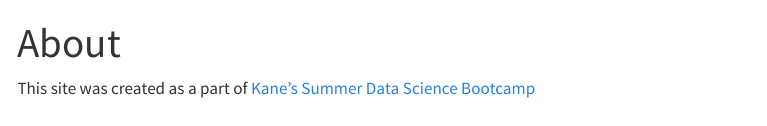
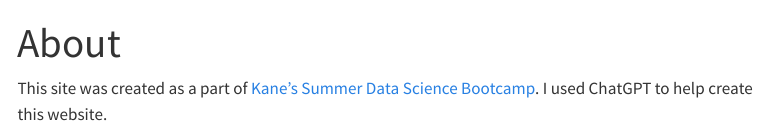
Before and after one commit to sfraser8910/LA-Education, a Quarto document (about.qmd): the page in a window 1100 px wide, from its top. Rendered offline with R 4.5, knitr and Pandoc in place of Quarto, with nearby package versions; menus at the side of the page are left out.

Commit message:
new edits

```diff
--- a/about.qmd
+++ b/about.qmd
@@ -2,4 +2,4 @@
 title: "About"
 ---
 
-This site was created as a part of [Kane's Summer Data Science Bootcamp](https://bootcamp.davidkane.info/schedule.html#monday)
+This site was created as a part of [Kane's Summer Data Science Bootcamp](https://bootcamp.davidkane.info/schedule.html#monday). I used ChatGPT to help create this website.
```
Also changed, not shown: index.qmd (+1 -0 lines), 4 other files.
